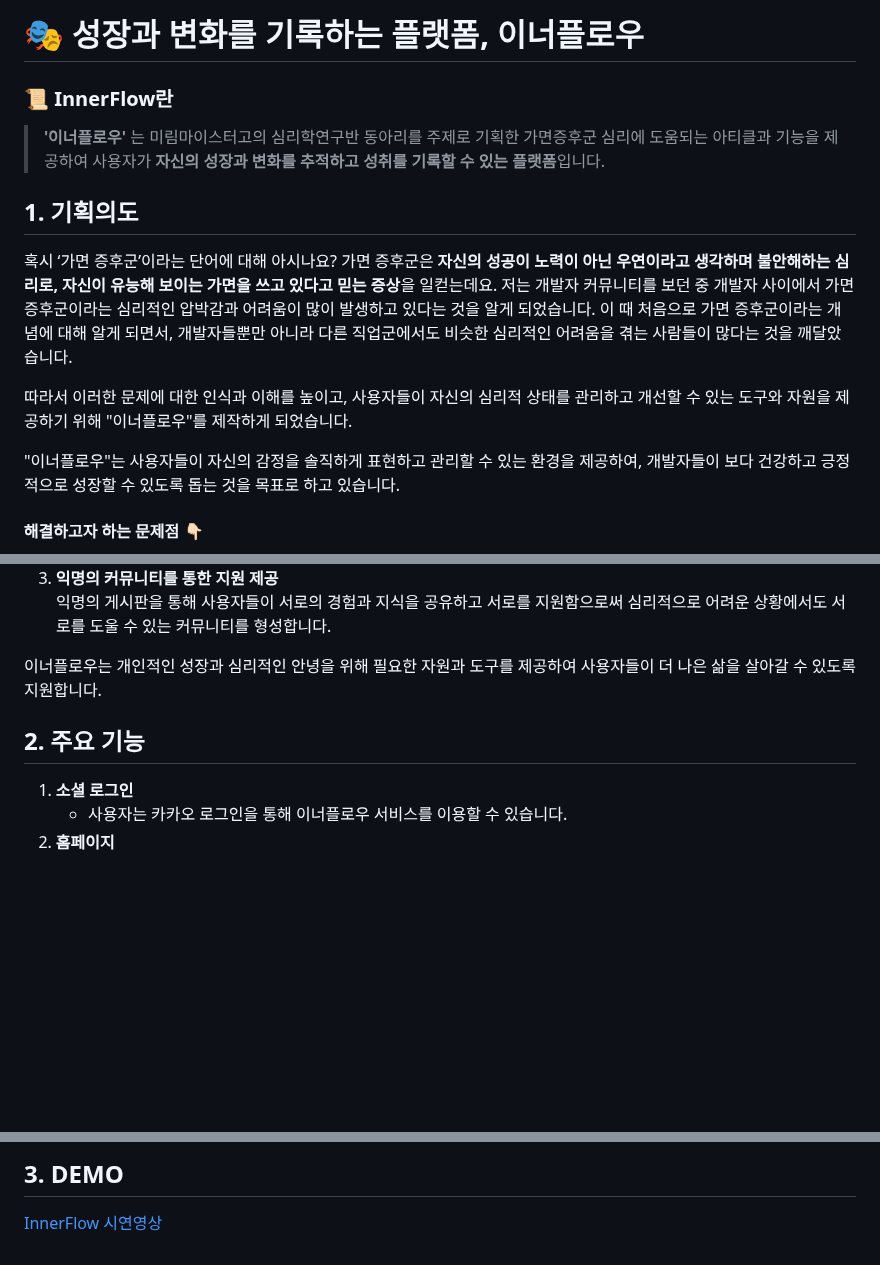
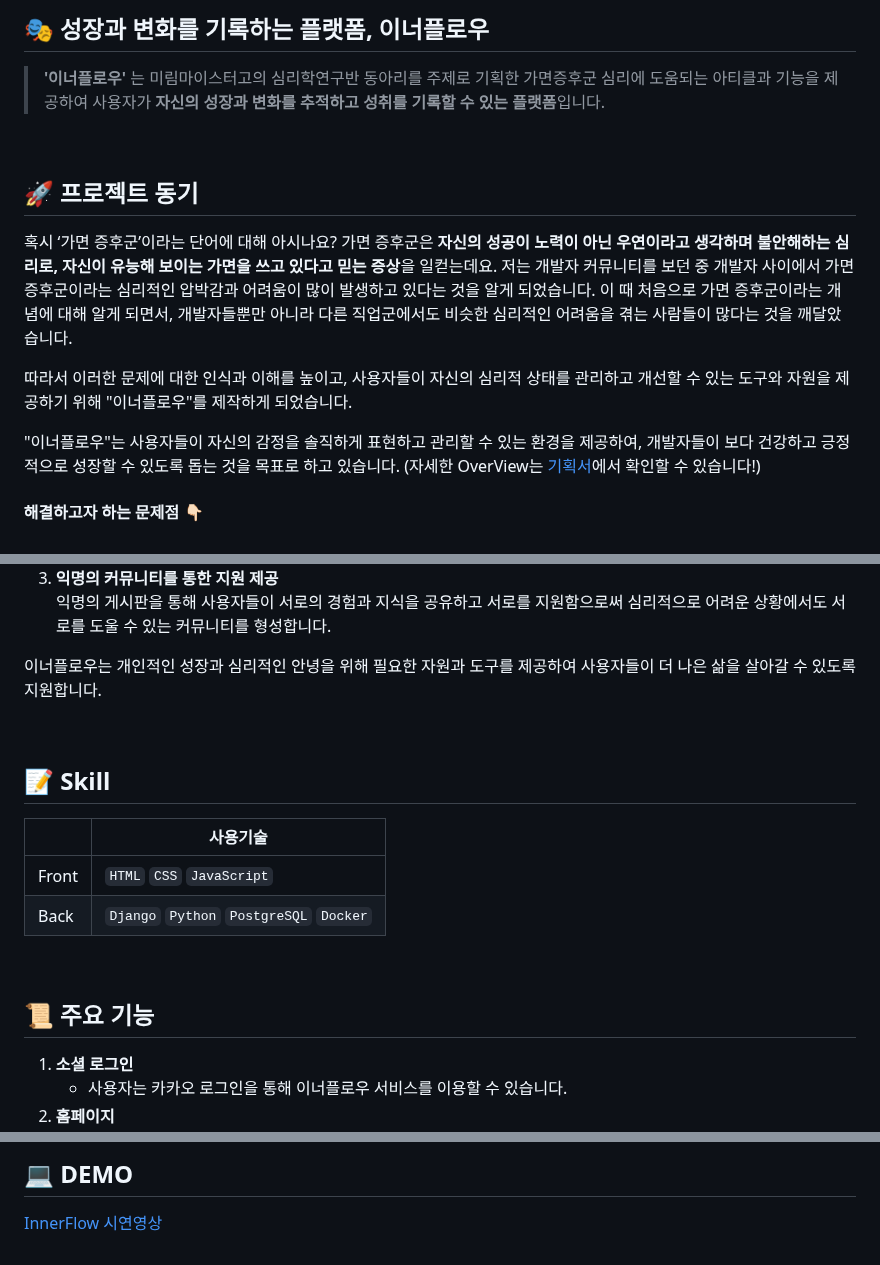
Before and after one commit to mic050r/innerflow-dj, a Markdown page: README.md, 3 parts joined by grey strips. Rendered like a GitHub page; blank space fills up the shorter version.

Commit message:
📝 [Docs] 프로젝트 스킬 추가 및 정리

```diff
--- a/README.md
+++ b/README.md
@@ -1,13 +1,15 @@
-# 🎭 성장과 변화를 기록하는 플랫폼,  이너플로우
-### 📜 InnerFlow란
+## 🎭 성장과 변화를 기록하는 플랫폼,  이너플로우
 > **'이너플로우'** 는 미림마이스터고의 심리학연구반 동아리를 주제로 기획한 가면증후군 심리에 도움되는 아티클과 기능을 제공하여 사용자가 **자신의 성장과 변화를 추적하고 성취를 기록할 수 있는 플랫폼**입니다.
 
-## 1. **기획의도**
+<br>
+
+## 🚀 프로젝트 동기
  혹시 ‘가면 증후군’이라는 단어에 대해 아시나요? 가면 증후군은 **자신의 성공이 노력이 아닌 우연이라고 생각하며 불안해하는 심리로, 자신이 유능해 보이는 가면을 쓰고 있다고 믿는 증상**을 일컫는데요. 저는 개발자 커뮤니티를 보던 중 개발자 사이에서 가면 증후군이라는 심리적인 압박감과 어려움이 많이 발생하고 있다는 것을 알게 되었습니다. 이 때 처음으로 가면 증후군이라는 개념에 대해 알게 되면서, 개발자들뿐만 아니라 다른 직업군에서도 비슷한 심리적인 어려움을 겪는 사람들이 많다는 것을 깨달았습니다.
 
  따라서 이러한 문제에 대한 인식과 이해를 높이고, 사용자들이 자신의 심리적 상태를 관리하고 개선할 수 있는 도구와 자원을 제공하기 위해 "이너플로우"를 제작하게 되었습니다.
 
  "이너플로우"는 사용자들이 자신의 감정을 솔직하게 표현하고 관리할 수 있는 환경을 제공하여, 개발자들이 보다 건강하고 긍정적으로 성장할 수 있도록 돕는 것을 목표로 하고 있습니다.
+(자세한 OverView는 [기획서](https://nervous-trip-c65.notion.site/fb71048eff9744e6ba9c1e13fb224860?pvs=4)에서 확인할 수 있습니다!)
 
 #### **해결하고자 하는 문제점** 👇🏻
 
@@ -20,7 +22,17 @@
 
 이너플로우는 개인적인 성장과 심리적인 안녕을 위해 필요한 자원과 도구를 제공하여 사용자들이 더 나은 삶을 살아갈 수 있도록 지원합니다.
 
-## 2. **주요 기능**
+<br>
+
+## 📝 Skill
+|  | 사용기술 |
+| --- | --- |
+| Front | `HTML` `CSS` `JavaScript`  |
+| Back | `Django` `Python` `PostgreSQL` `Docker` |
+
+<br>
+
+## 📜 **주요 기능**
 1. **소셜 로그인**
     - 사용자는 카카오 로그인을 통해 이너플로우 서비스를 이용할 수 있습니다.
 2. **홈페이지**
@@ -42,3 +55,3 @@
 
-## 3. DEMO
+## 💻 DEMO
 [InnerFlow 시연영상](https://github.com/mic050r/InnerFlow/assets/103114387/42c2ca06-a53c-4281-848a-8fd4a3dc2961)
```
Also changed, not shown: other parts of README.md (+1 -0 lines).
